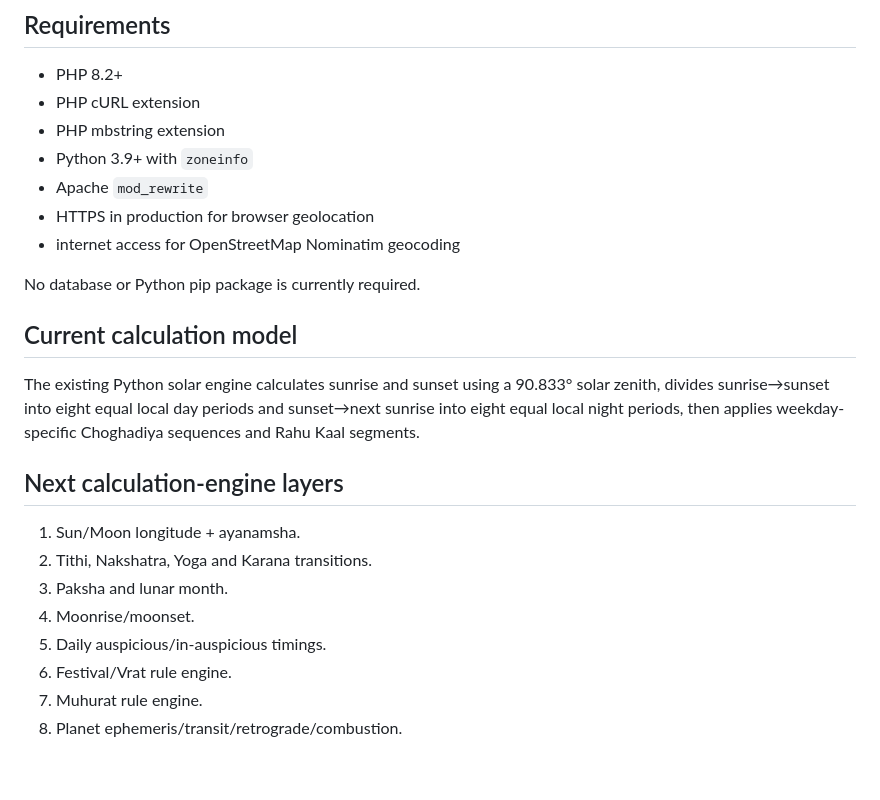
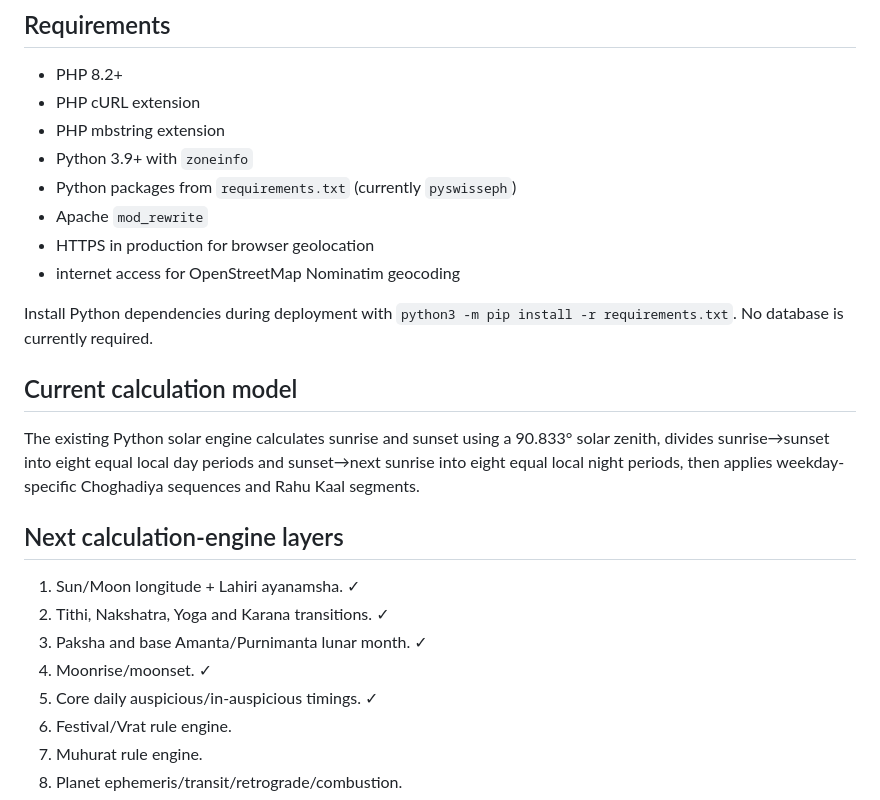
Before and after one commit to indigiti/Tithika, a Markdown page: README.md, the part around the change. Drawn GitHub-style; blank space fills up the shorter version.

Commit message:
Document live Panchang engine dependencies

```diff
--- a/README.md
+++ b/README.md
@@ -98,11 +98,12 @@ Unsupported Tithi, Nakshatra, Yoga, Karana, planetary and Jyotish values are **n
 - PHP cURL extension
 - PHP mbstring extension
 - Python 3.9+ with `zoneinfo`
+- Python packages from `requirements.txt` (currently `pyswisseph`)
 - Apache `mod_rewrite`
 - HTTPS in production for browser geolocation
 - internet access for OpenStreetMap Nominatim geocoding
 
-No database or Python pip package is currently required.
+Install Python dependencies during deployment with `python3 -m pip install -r requirements.txt`. No database is currently required.
 
 ## Current calculation model
 
@@ -110,11 +111,11 @@ The existing Python solar engine calculates sunrise and sunset using a 90.833°
 
 ## Next calculation-engine layers
 
-1. Sun/Moon longitude + ayanamsha.
-2. Tithi, Nakshatra, Yoga and Karana transitions.
-3. Paksha and lunar month.
-4. Moonrise/moonset.
-5. Daily auspicious/in-auspicious timings.
+1. Sun/Moon longitude + Lahiri ayanamsha. ✓
+2. Tithi, Nakshatra, Yoga and Karana transitions. ✓
+3. Paksha and base Amanta/Purnimanta lunar month. ✓
+4. Moonrise/moonset. ✓
+5. Core daily auspicious/in-auspicious timings. ✓
 6. Festival/Vrat rule engine.
 7. Muhurat rule engine.
 8. Planet ephemeris/transit/retrograde/combustion.
```
